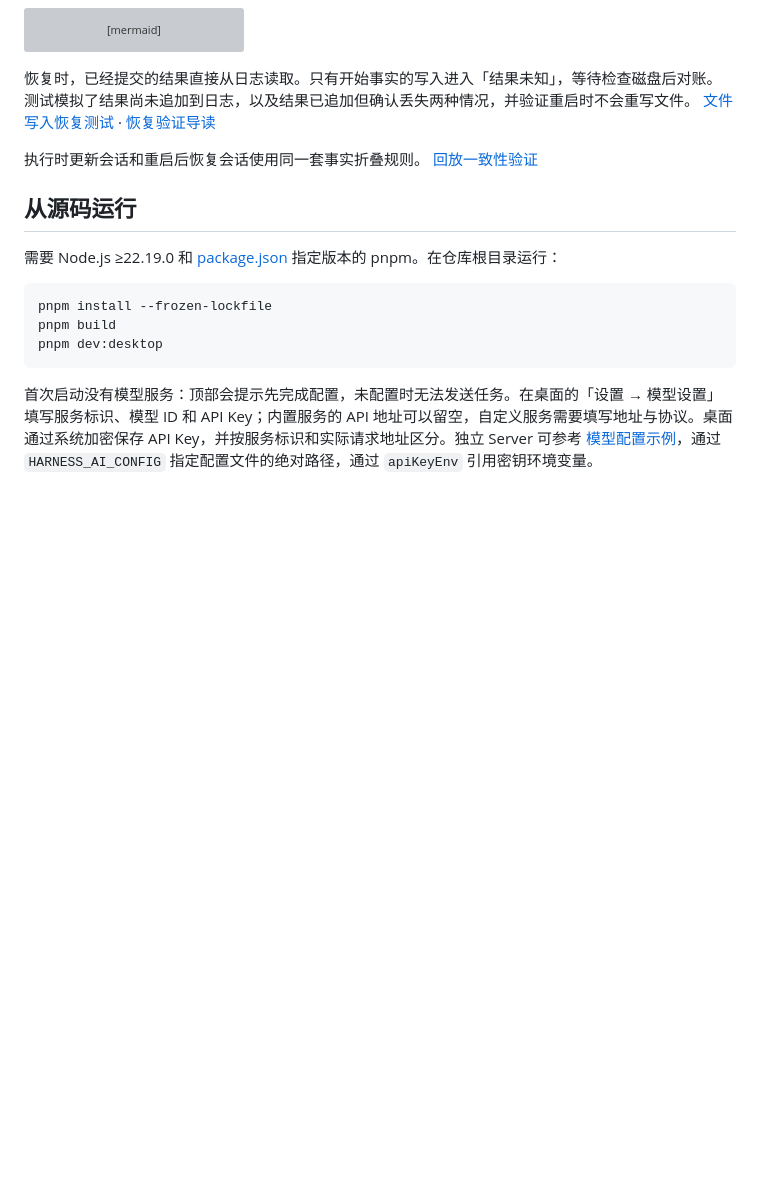
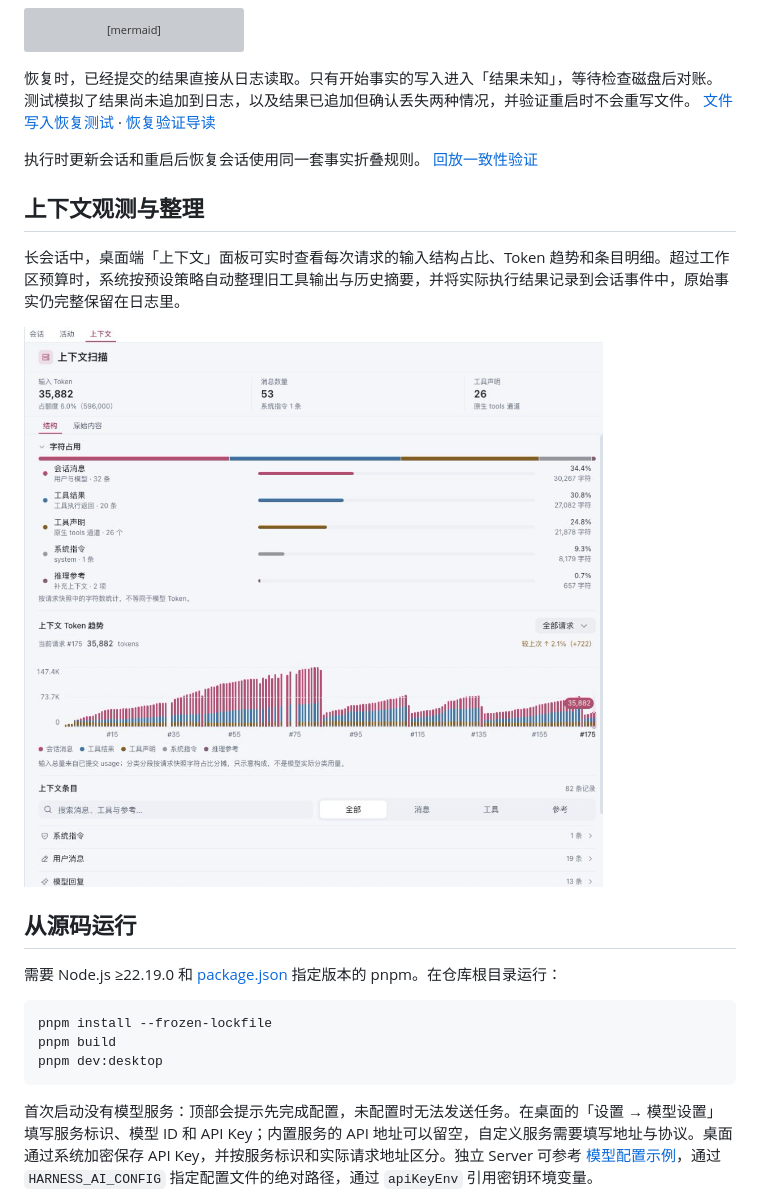
Before and after one commit to ypconfig-17/archer-harness, a Markdown page: README.md, the part around the change. Rendered like a GitHub page; pictures changed too: showcase/images/desktop-context.png (added); blank space fills up the shorter version; grey boxes are pictures that could not be loaded.

Commit message:
docs(readme): add context overview screenshot and finalize v0.2.0 changes

```diff
--- a/README.md
+++ b/README.md
@@ -83,6 +83,12 @@ flowchart TD
 
 执行时更新会话和重启后恢复会话使用同一套事实折叠规则。 [回放一致性验证](showcase/recovery.md#从同一批事实得到同一状态)
 
+## 上下文观测与整理
+
+长会话中，桌面端「上下文」面板可实时查看每次请求的输入结构占比、Token 趋势和条目明细。超过工作区预算时，系统按预设策略自动整理旧工具输出与历史摘要，并将实际执行结果记录到会话事件中，原始事实仍完整保留在日志里。
+
+![Archer 桌面端的上下文扫描视图，显示输入构成、Token 趋势与历史条目。](showcase/images/desktop-context.png)
+
 ## 从源码运行
 
 需要 Node.js ≥22.19.0 和 [package.json](package.json) 指定版本的 pnpm。在仓库根目录运行：
```
Also changed, not shown: 3 other files.
